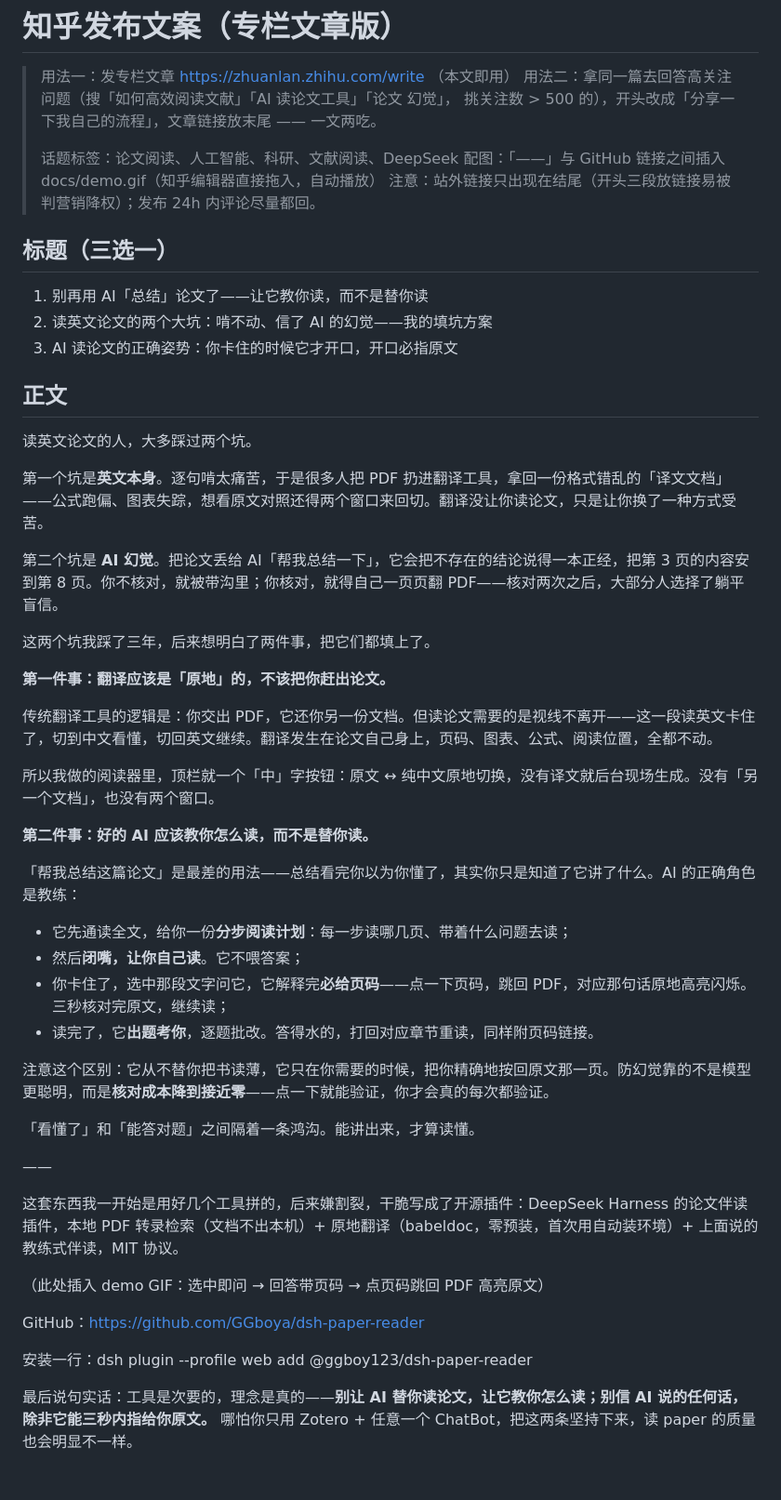
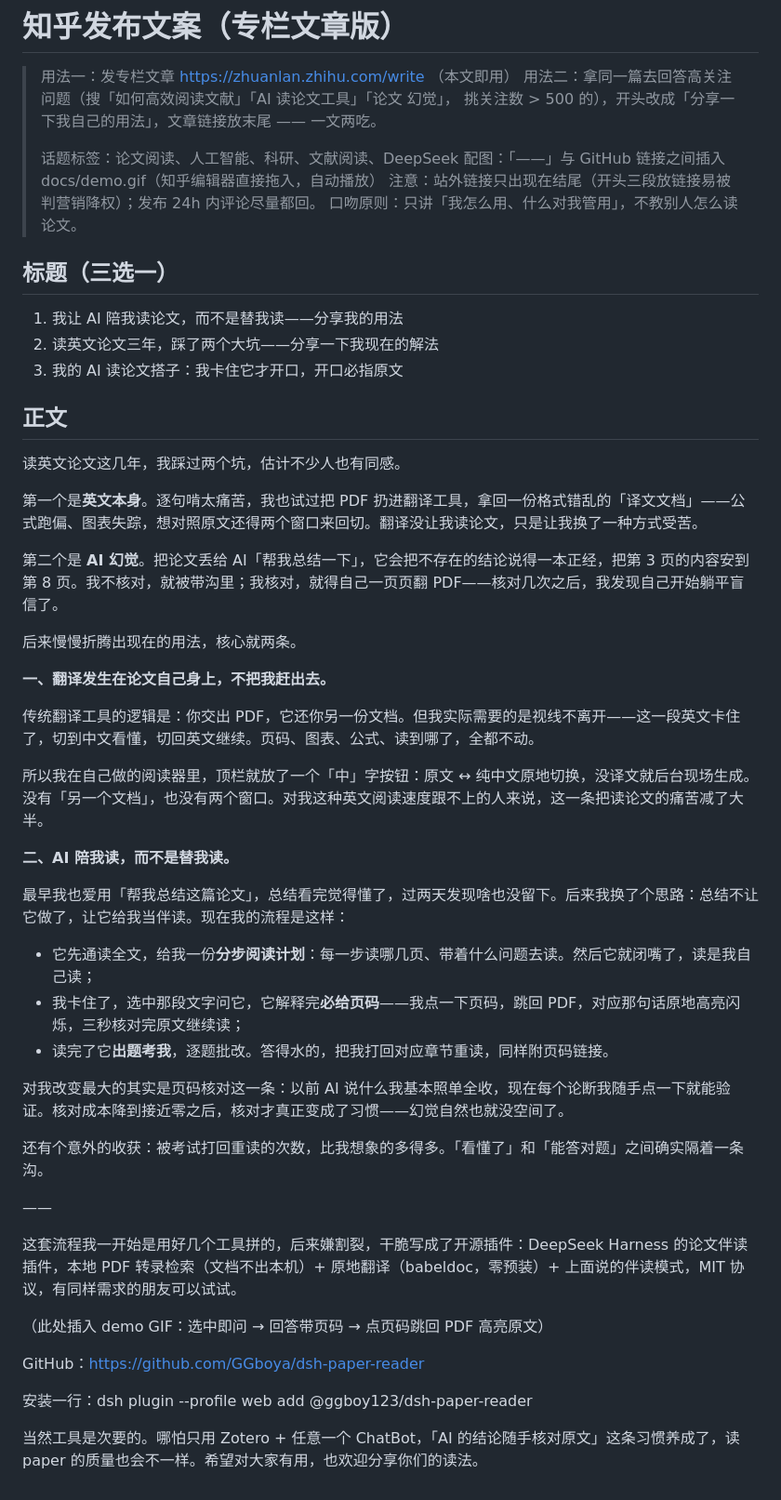
Before and after one commit to GGboya/dsh-paper-reader, a Markdown page: docs/promo/zhihu.md, the part around the change. Shown at 93% size. Rendered like a GitHub page.

Commit message:
docs: 知乎文案去说教腔 —— 同等地位经验分享口吻,只讲自己怎么用
Co-Authored-By: Claude Code <noreply@anthropic.com>

```diff
--- a/docs/promo/zhihu.md
+++ b/docs/promo/zhihu.md
@@ -2,50 +2,50 @@
 
 > 用法一：发专栏文章 https://zhuanlan.zhihu.com/write （本文即用）
 > 用法二：拿同一篇去回答高关注问题（搜「如何高效阅读文献」「AI 读论文工具」「论文 幻觉」，
-> 挑关注数 > 500 的），开头改成「分享一下我自己的流程」，文章链接放末尾 —— 一文两吃。
+> 挑关注数 > 500 的），开头改成「分享一下我自己的用法」，文章链接放末尾 —— 一文两吃。
 >
 > 话题标签：论文阅读、人工智能、科研、文献阅读、DeepSeek
 > 配图：「——」与 GitHub 链接之间插入 docs/demo.gif（知乎编辑器直接拖入，自动播放）
 > 注意：站外链接只出现在结尾（开头三段放链接易被判营销降权）；发布 24h 内评论尽量都回。
+> 口吻原则：只讲「我怎么用、什么对我管用」，不教别人怎么读论文。
 
 ## 标题（三选一）
 
-1. 别再用 AI「总结」论文了——让它教你读，而不是替你读
-2. 读英文论文的两个大坑：啃不动、信了 AI 的幻觉——我的填坑方案
-3. AI 读论文的正确姿势：你卡住的时候它才开口，开口必指原文
+1. 我让 AI 陪我读论文，而不是替我读——分享我的用法
+2. 读英文论文三年，踩了两个大坑——分享一下我现在的解法
+3. 我的 AI 读论文搭子：我卡住它才开口，开口必指原文
 
 ## 正文
 
-读英文论文的人，大多踩过两个坑。
+读英文论文这几年，我踩过两个坑，估计不少人也有同感。
 
-第一个坑是**英文本身**。逐句啃太痛苦，于是很多人把 PDF 扔进翻译工具，拿回一份格式错乱的「译文文档」——公式跑偏、图表失踪，想看原文对照还得两个窗口来回切。翻译没让你读论文，只是让你换了一种方式受苦。
+第一个是**英文本身**。逐句啃太痛苦，我也试过把 PDF 扔进翻译工具，拿回一份格式错乱的「译文文档」——公式跑偏、图表失踪，想对照原文还得两个窗口来回切。翻译没让我读论文，只是让我换了一种方式受苦。
 
-第二个坑是 **AI 幻觉**。把论文丢给 AI「帮我总结一下」，它会把不存在的结论说得一本正经，把第 3 页的内容安到第 8 页。你不核对，就被带沟里；你核对，就得自己一页页翻 PDF——核对两次之后，大部分人选择了躺平盲信。
+第二个是 **AI 幻觉**。把论文丢给 AI「帮我总结一下」，它会把不存在的结论说得一本正经，把第 3 页的内容安到第 8 页。我不核对，就被带沟里；我核对，就得自己一页页翻 PDF——核对几次之后，我发现自己开始躺平盲信了。
 
-这两个坑我踩了三年，后来想明白了两件事，把它们都填上了。
+后来慢慢折腾出现在的用法，核心就两条。
 
-**第一件事：翻译应该是「原地」的，不该把你赶出论文。**
+**一、翻译发生在论文自己身上，不把我赶出去。**
 
-传统翻译工具的逻辑是：你交出 PDF，它还你另一份文档。但读论文需要的是视线不离开——这一段读英文卡住了，切到中文看懂，切回英文继续。翻译发生在论文自己身上，页码、图表、公式、阅读位置，全都不动。
+传统翻译工具的逻辑是：你交出 PDF，它还你另一份文档。但我实际需要的是视线不离开——这一段英文卡住了，切到中文看懂，切回英文继续。页码、图表、公式、读到哪了，全都不动。
 
-所以我做的阅读器里，顶栏就一个「中」字按钮：原文 ↔ 纯中文原地切换，没有译文就后台现场生成。没有「另一个文档」，也没有两个窗口。
+所以我在自己做的阅读器里，顶栏就放了一个「中」字按钮：原文 ↔ 纯中文原地切换，没译文就后台现场生成。没有「另一个文档」，也没有两个窗口。对我这种英文阅读速度跟不上的人来说，这一条把读论文的痛苦减了大半。
 
-**第二件事：好的 AI 应该教你怎么读，而不是替你读。**
+**二、AI 陪我读，而不是替我读。**
 
-「帮我总结这篇论文」是最差的用法——总结看完你以为你懂了，其实你只是知道了它讲了什么。AI 的正确角色是教练：
+最早我也爱用「帮我总结这篇论文」，总结看完觉得懂了，过两天发现啥也没留下。后来我换了个思路：总结不让它做了，让它给我当伴读。现在我的流程是这样：
 
-- 它先通读全文，给你一份**分步阅读计划**：每一步读哪几页、带着什么问题去读；
-- 然后**闭嘴，让你自己读**。它不喂答案；
-- 你卡住了，选中那段文字问它，它解释完**必给页码**——点一下页码，跳回 PDF，对应那句话原地高亮闪烁。三秒核对完原文，继续读；
-- 读完了，它**出题考你**，逐题批改。答得水的，打回对应章节重读，同样附页码链接。
+- 它先通读全文，给我一份**分步阅读计划**：每一步读哪几页、带着什么问题去读。然后它就闭嘴了，读是我自己读；
+- 我卡住了，选中那段文字问它，它解释完**必给页码**——我点一下页码，跳回 PDF，对应那句话原地高亮闪烁，三秒核对完原文继续读；
+- 读完了它**出题考我**，逐题批改。答得水的，把我打回对应章节重读，同样附页码链接。
 
-注意这个区别：它从不替你把书读薄，它只在你需要的时候，把你精确地按回原文那一页。防幻觉靠的不是模型更聪明，而是**核对成本降到接近零**——点一下就能验证，你才会真的每次都验证。
+对我改变最大的其实是页码核对这一条：以前 AI 说什么我基本照单全收，现在每个论断我随手点一下就能验证。核对成本降到接近零之后，核对才真正变成了习惯——幻觉自然也就没空间了。
 
-「看懂了」和「能答对题」之间隔着一条鸿沟。能讲出来，才算读懂。
+还有个意外的收获：被考试打回重读的次数，比我想象的多得多。「看懂了」和「能答对题」之间确实隔着一条沟。
 
 ——
 
-这套东西我一开始是用好几个工具拼的，后来嫌割裂，干脆写成了开源插件：DeepSeek Harness 的论文伴读插件，本地 PDF 转录检索（文档不出本机）+ 原地翻译（babeldoc，零预装，首次用自动装环境）+ 上面说的教练式伴读，MIT 协议。
+这套流程我一开始是用好几个工具拼的，后来嫌割裂，干脆写成了开源插件：DeepSeek Harness 的论文伴读插件，本地 PDF 转录检索（文档不出本机）+ 原地翻译（babeldoc，零预装）+ 上面说的伴读模式，MIT 协议，有同样需求的朋友可以试试。
 
 （此处插入 demo GIF：选中即问 → 回答带页码 → 点页码跳回 PDF 高亮原文）
 
@@ -53,4 +53,4 @@ GitHub：https://github.com/GGboya/dsh-paper-reader
 
 安装一行：dsh plugin --profile web add @ggboy123/dsh-paper-reader
 
-最后说句实话：工具是次要的，理念是真的——**别让 AI 替你读论文，让它教你怎么读；别信 AI 说的任何话，除非它能三秒内指给你原文。** 哪怕你只用 Zotero + 任意一个 ChatBot，把这两条坚持下来，读 paper 的质量也会明显不一样。
+当然工具是次要的。哪怕只用 Zotero + 任意一个 ChatBot，「AI 的结论随手核对原文」这条习惯养成了，读 paper 的质量也会不一样。希望对大家有用，也欢迎分享你们的读法。
```
